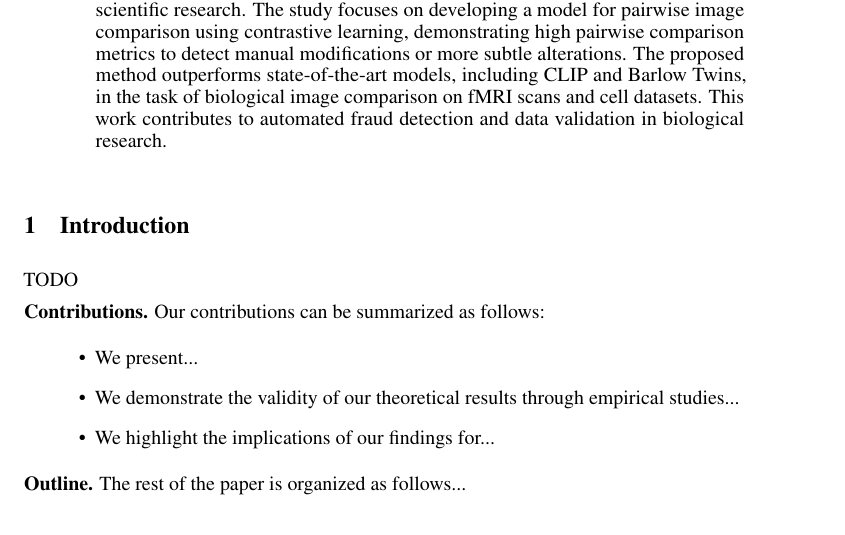
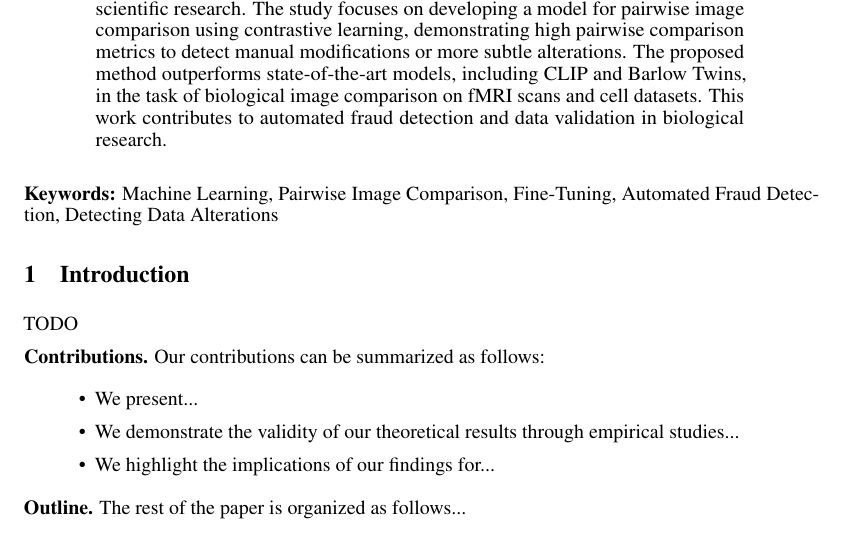
Before and after one commit to intsystems/2025-Project-170, a LaTeX paper (paper/main.tex): part of page 1 of 3, cut so that both start at the same text. Compiled offline with pdfLaTeX.

Commit message:
Keywords

```diff
--- a/paper/main.tex
+++ b/paper/main.tex
@@ -118,6 +118,10 @@ Using Contrastive Learning and Pairwise Image Comparison}
 
 \end{abstract}
 
+\textbf{Keywords:}
+Machine Learning, Pairwise Image Comparison, Fine-Tuning, Automated Fraud Detection,
+Detecting Data Alterations
+
 \section{Introduction}\label{sec:intro}
 
 TODO
```
Also changed, not shown: paper/article.pdf.
